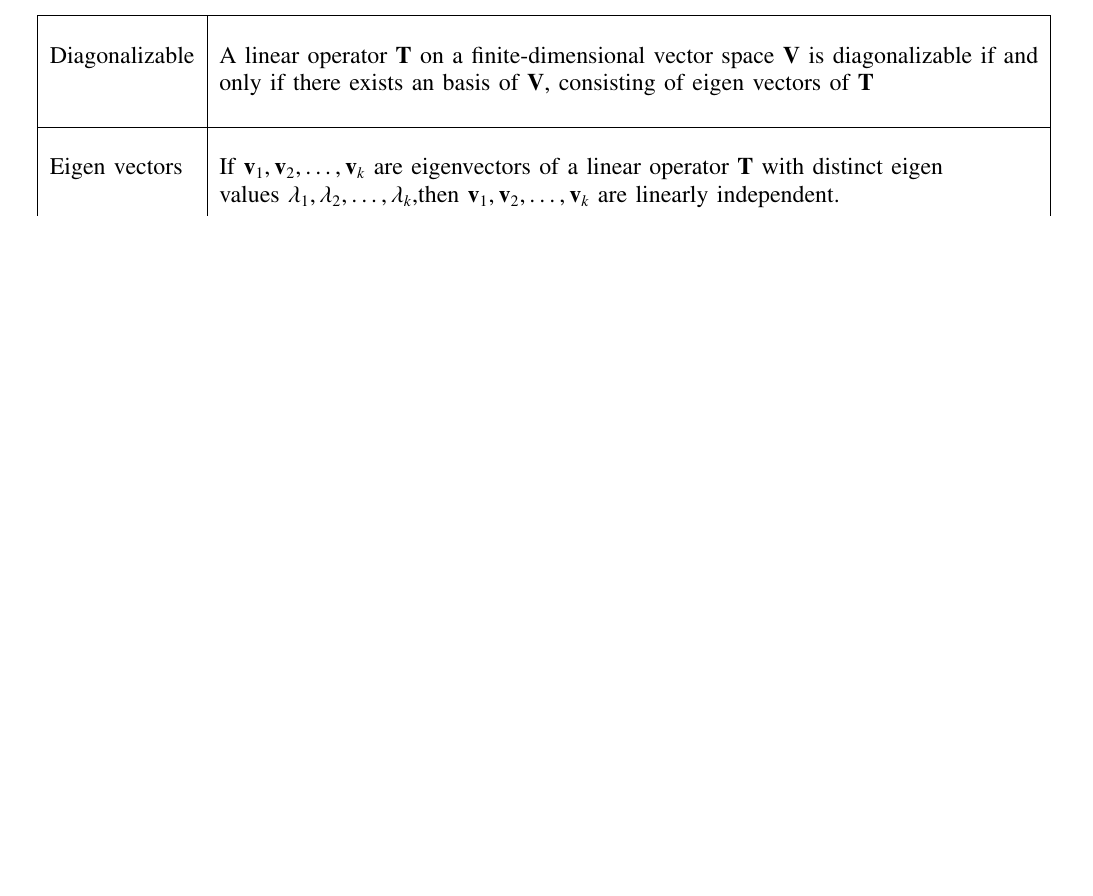
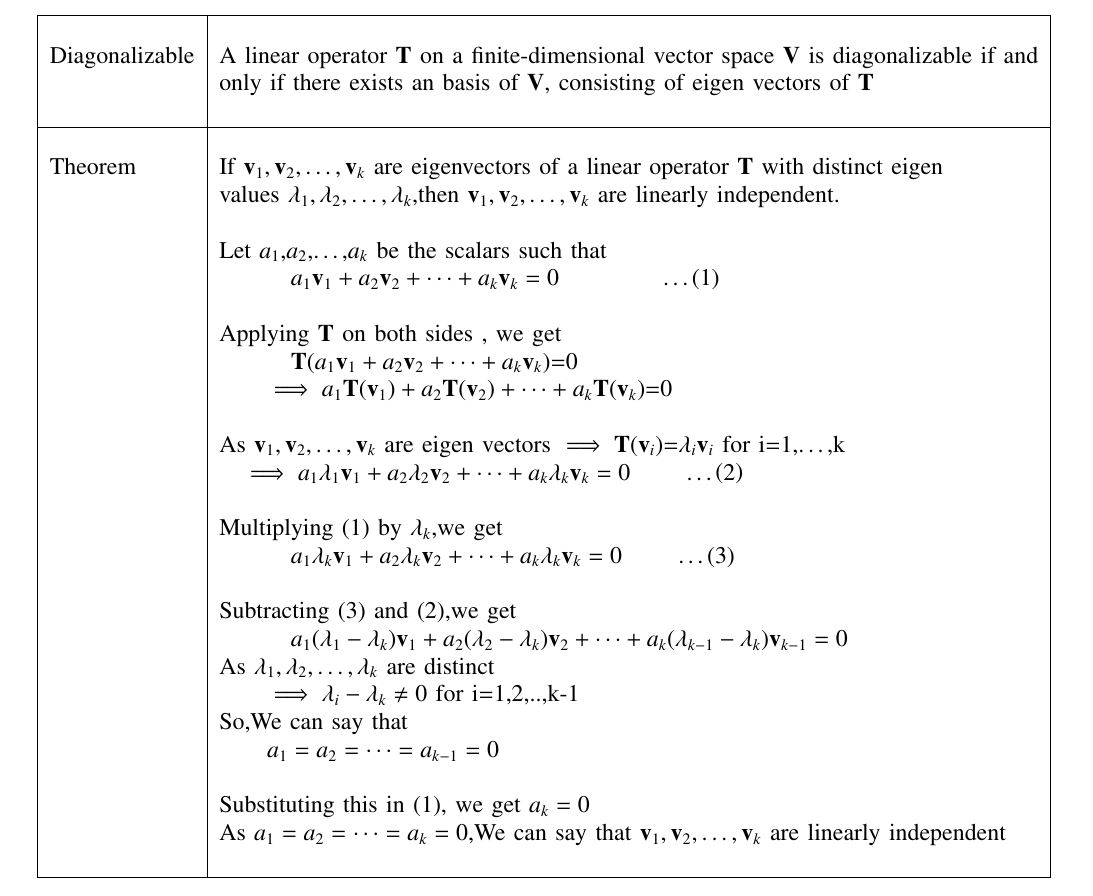
Before and after one commit to pavanmanesh/EE5609, a LaTeX problem sheet (Assignment14/assign14.tex): part of the page before the commit and part of page 1 of 2 after it, cut so that both start at the same text, the shorter picture padded with empty space. Compiled offline with pdfLaTeX.

Commit message:
Update assign14.tex

```diff
--- a/Assignment14/assign14.tex
+++ b/Assignment14/assign14.tex
@@ -150,11 +150,36 @@ Let $\vec{T}$ be the linear operator on a $n-$ dimensional vector space $\vec{V}
     &only if there exists an basis of $\vec{V}$, consisting of eigen vectors of $\vec{T}$ \\
 	&\\
 	\hline
-	\multirow{3}{*}{Eigen vectors}
+	\multirow{3}{*}{Theorem}
 	& \\
 	& If $\vec{v}_1,\vec{v}_2,\dots,\vec{v}_k$ are eigenvectors of a linear operator $\vec{T}$ with distinct eigen\\
 	& values $\lambda_1,\lambda_2,\dots,\lambda_k$,then $\vec{v}_1,\vec{v}_2,\dots,\vec{v}_k$ are linearly independent.
 	\\
+	&\\
+	&Let $a_1$,$a_2$,\dots,$a_k$ be the scalars such that \\
+	& \quad \quad\quad$a_1\vec{v}_1+a_2\vec{v}_2+\dots+a_k\vec{v}_k=0$ \qquad \qquad \dots \brak{1}\\
+	&\\
+	& Applying $\vec{T}$ on both sides , we get\\
+	& \quad \quad\quad $\vec{T}$($a_1\vec{v}_1+a_2\vec{v}_2+\dots+a_k\vec{v}_k)$=0
+	\\
+	& \qquad  $\implies a_1\vec{T}(\vec{v}_1)+ a_2\vec{T}(\vec{v}_2)+\dots+a_k\vec{T}(\vec{v}_k)$=0\\
+	&\\
+	& As $\vec{v}_1,\vec{v}_2,\dots,\vec{v}_k$ are eigen vectors
+	$\implies \vec{T}(\vec{v}_i)$=$\lambda_i\vec{v}_i$ for i=1,\dots,k\\
+	& \quad $\implies a_1\lambda_1\vec{v}_1+a_2\lambda_2\vec{v}_2+\dots+a_k\lambda_k\vec{v}_k=0$ \qquad \dots \brak{2}\\
+	&\\
+	& Multiplying \brak{1} by $\lambda_k$,we get\\
+	& \quad \quad\quad$a_1\lambda_k\vec{v}_1+a_2\lambda_k\vec{v}_2+\dots+a_k\lambda_k\vec{v}_k=0$ \qquad \dots \brak{3}\\
+	&\\
+    & Subtracting \brak{3} and \brak{2},we get \\
+    &\quad \quad\quad$a_1(\lambda_1-\lambda_k)\vec{v}_1+a_2(\lambda_2-\lambda_k)\vec{v}_2+\dots+a_k(\lambda_{k-1}-\lambda_k)\vec{v}_{k-1}=0$\\
+    & As $\lambda_1,\lambda_2,\dots,\lambda_k$ are distinct \\
+    & \qquad$\implies \lambda_i-\lambda_k \neq 0$ for i=1,2,..,k-1\\
+    & So,We can say that \\
+    &\quad\quad$a_1=a_2=\dots=a_{k-1}=0$\\
+    &\\
+    & Substituting this in $\brak{1}$, we get $a_k=0$\\
+    & As $a_1=a_2=\dots=a_k=0$,We can say that $\vec{v}_1,\vec{v}_2,\dots,\vec{v}_k$ are linearly independent \\
     & \\
     \hline
 \end{longtable}
```
